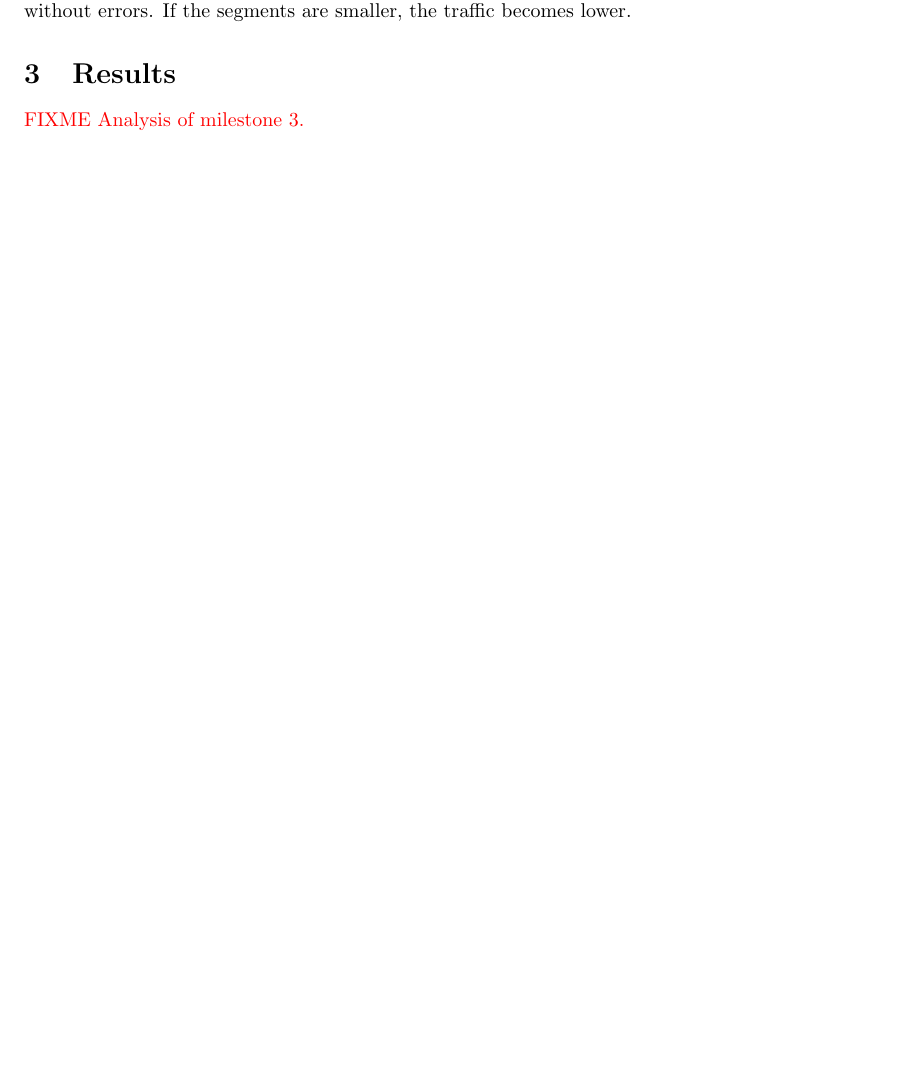
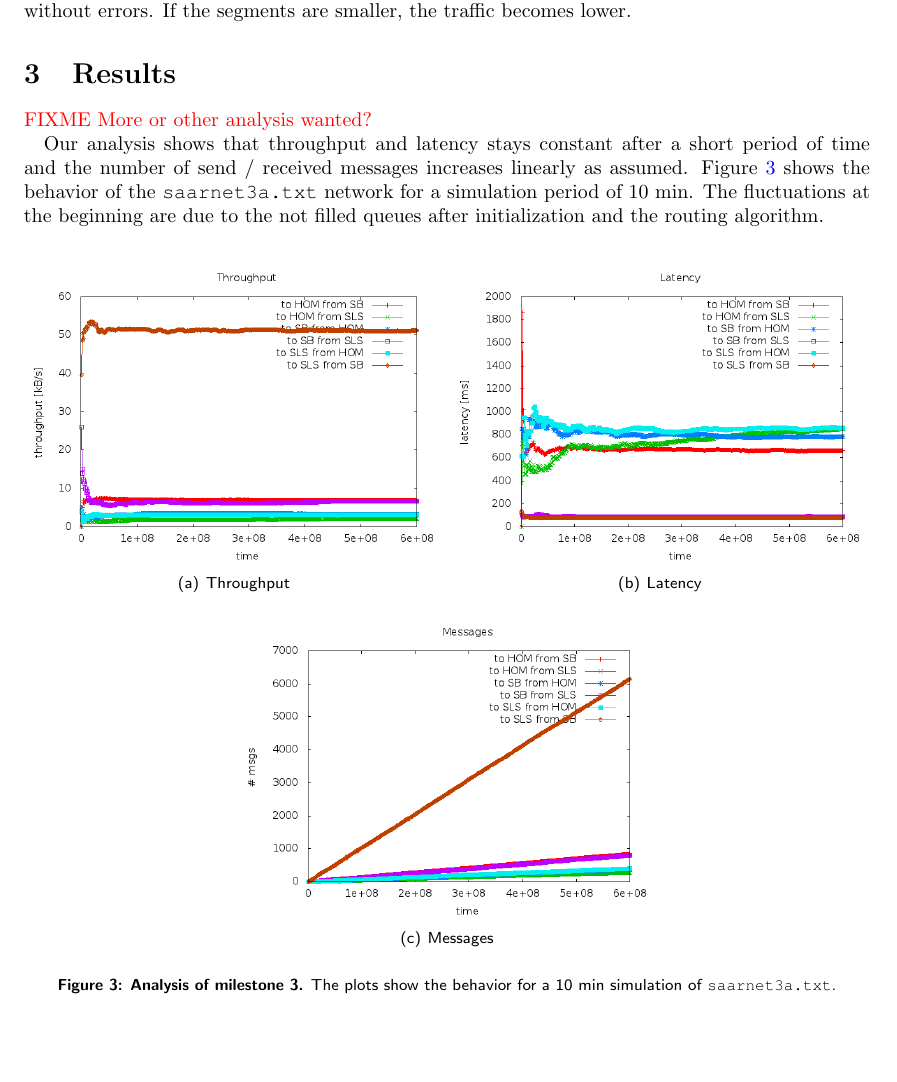
Before and after one commit to LordProtector/data-networks-lab, a LaTeX document (design-paper/Group10-M3.tex, which reads design-paper/design-paper.tex): part of page 5 of 5, cut so that both start at the same text. Compiled offline with pdfLaTeX.

Commit message:
design doc: 10 min saarnet3a graphs added
maybe not the most intresting graphs, but better than
figures which are filled with so many colorful dots
that you cannot distinguish any curves (saarnet8a)

```diff
--- a/design-paper/design-paper.tex
+++ b/design-paper/design-paper.tex
@@ -105,7 +105,30 @@ Beside the two layers, physical and application layer, Cnet provides we implemen
   \end{figure}
 
 }{% text for milestone 3
-  \fixme{Analysis of milestone 3.}
+  \fixme{More or other analysis wanted?}
+
+  Our analysis shows that throughput and latency stays constant after a short period of time and the number of send / received messages increases linearly as assumed. Figure~\ref{fig:analysis} shows the behavior of the \code{saarnet3a.txt} network for a simulation period of 10 min. The fluctuations at the beginning are due to the not filled queues after initialization and the routing algorithm.
+  %With our implementation we reach a throughput from Homburg to Saarbrücken of 9.1 kB/s and 116.8 kB/s the other way around.
+
+  \begin{figure}[h]
+   \centering
+   \subfigure[Throughput]{
+    \label{fig:peptide1}
+    \includegraphics[width=0.48\textwidth]{images/milestone3/saarnet3a-throughput.png}
+   }
+   \subfigure[Latency]{
+    \label{fig:peptide2}
+    \includegraphics[width=0.48\textwidth]{images/milestone3/saarnet3a-latency.png}
+   }
+   \subfigure[Messages]{
+    \label{fig:peptide3}
+    \includegraphics[width=0.48\textwidth]{images/milestone3/saarnet3a-messages.png}
+   }
+
+   \caption[Analysis of milestone 3]{\hcaption{Analysis of milestone 3.} The plots show the behavior for a 10 min simulation of \code{saarnet3a.txt}.}
+
+   \label{fig:analysis}
+  \end{figure}
 }
 
 \end{document}
```
Also changed, not shown: design-paper/images/milestone3/saarnet3a-latency.png (added), design-paper/images/milestone3/saarnet3a-messages.png (added), design-paper/images/milestone3/saarnet3a-throughput.png (added).
